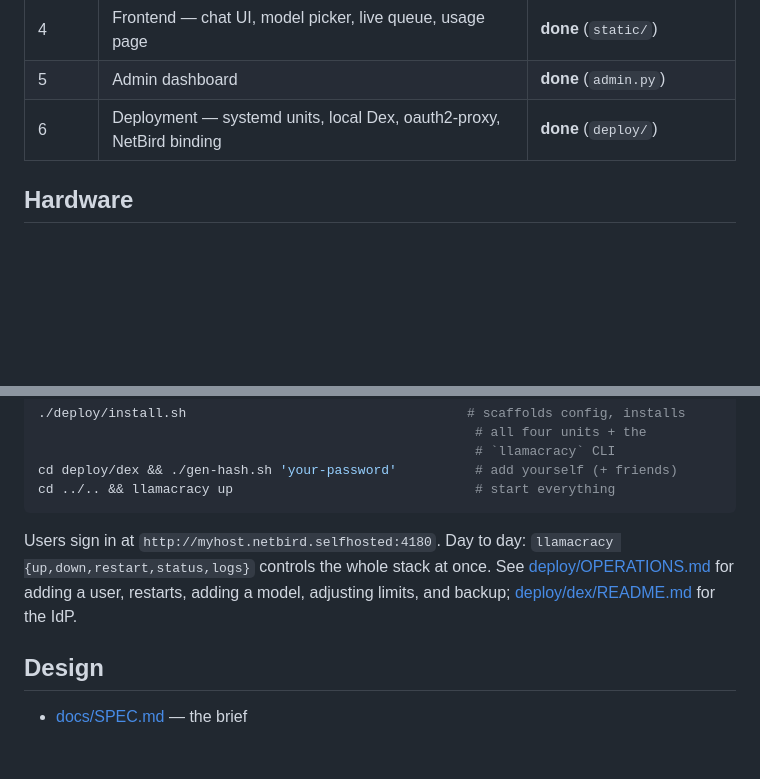
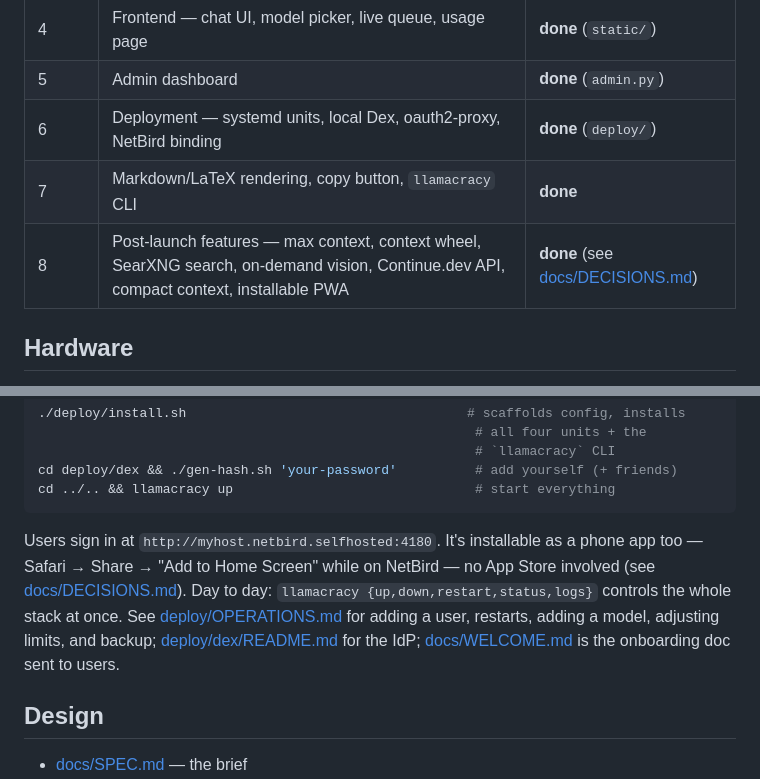
Before and after one commit to jdankney/Llamacracy, a Markdown page: README.md, 2 parts joined by grey strips. Rendered like a GitHub page; blank space fills up the shorter version.

````diff
--- a/README.md
+++ b/README.md
@@ -17,6 +17,8 @@ See [docs/SPEC.md](docs/SPEC.md) for the full design brief.
 | 4 | Frontend — chat UI, model picker, live queue, usage page | **done** (`static/`) |
 | 5 | Admin dashboard | **done** (`admin.py`) |
 | 6 | Deployment — systemd units, local Dex, oauth2-proxy, NetBird binding | **done** (`deploy/`) |
+| 7 | Markdown/LaTeX rendering, copy button, `llamacracy` CLI | **done** |
+| 8 | Post-launch features — max context, context wheel, SearXNG search, on-demand vision, Continue.dev API, compact context, installable PWA | **done** (see [docs/DECISIONS.md](docs/DECISIONS.md)) |
 
 ## Hardware
 
@@ -58,11 +60,14 @@ edge — all on the NetBird interface, nothing public):
 cd deploy/dex && ./gen-hash.sh 'your-password'          # add yourself (+ friends)
 cd ../.. && llamacracy up                               # start everything
 ```
-Users sign in at `http://myhost.netbird.selfhosted:4180`. Day to day:
-`llamacracy {up,down,restart,status,logs}` controls the whole stack at once.
-See [deploy/OPERATIONS.md](deploy/OPERATIONS.md) for adding a user, restarts,
-adding a model, adjusting limits, and backup;
-[deploy/dex/README.md](deploy/dex/README.md) for the IdP.
+Users sign in at `http://myhost.netbird.selfhosted:4180`. It's installable
+as a phone app too — Safari → Share → "Add to Home Screen" while on NetBird —
+no App Store involved (see [docs/DECISIONS.md](docs/DECISIONS.md)). Day to
+day: `llamacracy {up,down,restart,status,logs}` controls the whole stack at
+once. See [deploy/OPERATIONS.md](deploy/OPERATIONS.md) for adding a user,
+restarts, adding a model, adjusting limits, and backup;
+[deploy/dex/README.md](deploy/dex/README.md) for the IdP;
+[docs/WELCOME.md](docs/WELCOME.md) is the onboarding doc sent to users.
 
 ## Design
 
````
Also changed, not shown: deploy/OPERATIONS.md (+14 -0 lines), docs/WELCOME.md (+32 -4 lines).
